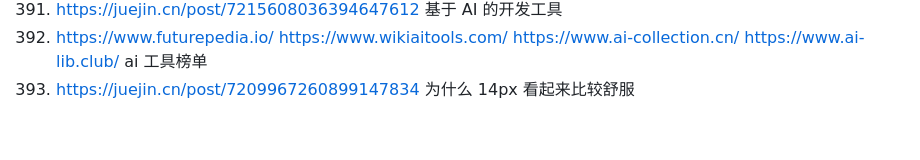
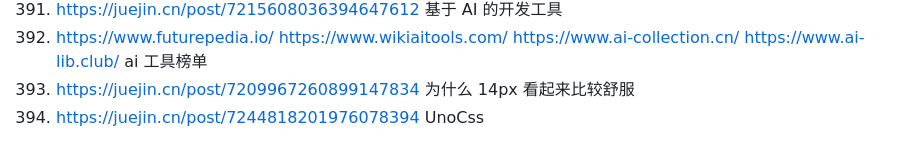
Before and after one commit to 542154968/Development-attention-point, a Markdown page: 好的网站和资料.md, the part around the change. Drawn GitHub-style.

Commit message:
feat(): unocss

```diff
--- a/好的网站和资料.md
+++ b/好的网站和资料.md
@@ -404,3 +404,4 @@
 391. https://juejin.cn/post/7215608036394647612 基于 AI 的开发工具
 392. https://www.futurepedia.io/ https://www.wikiaitools.com/ https://www.ai-collection.cn/ https://www.ai-lib.club/ ai 工具榜单
 393. https://juejin.cn/post/7209967260899147834 为什么 14px 看起来比较舒服
+394. https://juejin.cn/post/7244818201976078394 UnoCss
```
